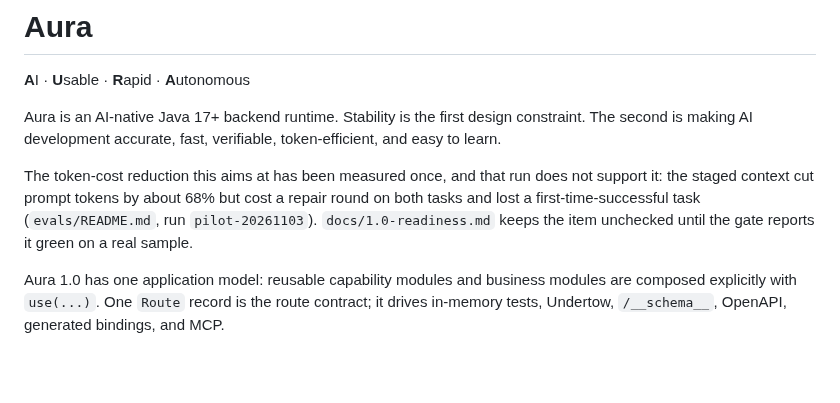
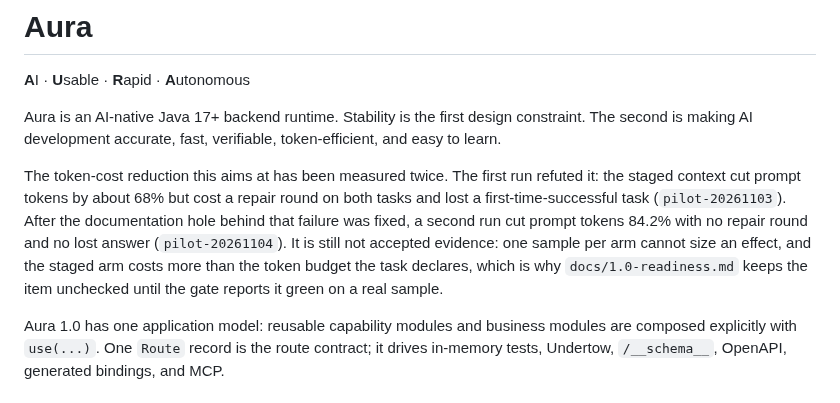
Before and after one commit to tianhaocui/aura, a Markdown page: README.md, the part around the change. Rendered like a GitHub page; blank space fills up the shorter version.

```diff
--- a/README.md
+++ b/README.md
@@ -8,11 +8,15 @@ Aura is an AI-native Java 17+ backend runtime. Stability is the first design
 constraint. The second is making AI development accurate, fast, verifiable,
 token-efficient, and easy to learn.
 
-The token-cost reduction this aims at has been measured once, and that run does
-not support it: the staged context cut prompt tokens by about 68% but cost a
-repair round on both tasks and lost a first-time-successful task
-(`evals/README.md`, run `pilot-20261103`). `docs/1.0-readiness.md` keeps the
-item unchecked until the gate reports it green on a real sample.
+The token-cost reduction this aims at has been measured twice. The first run
+refuted it: the staged context cut prompt tokens by about 68% but cost a repair
+round on both tasks and lost a first-time-successful task (`pilot-20261103`).
+After the documentation hole behind that failure was fixed, a second run cut
+prompt tokens 84.2% with no repair round and no lost answer (`pilot-20261104`).
+It is still not accepted evidence: one sample per arm cannot size an effect, and
+the staged arm costs more than the token budget the task declares, which is why
+`docs/1.0-readiness.md` keeps the item unchecked until the gate reports it green
+on a real sample.
 
 Aura 1.0 has one application model: reusable capability modules and business
 modules are composed explicitly with `use(...)`. One `Route` record is the route
```
Also changed, not shown: README_CN.md (+5 -3 lines), docs/1.0-readiness.md (+13 -4 lines).
